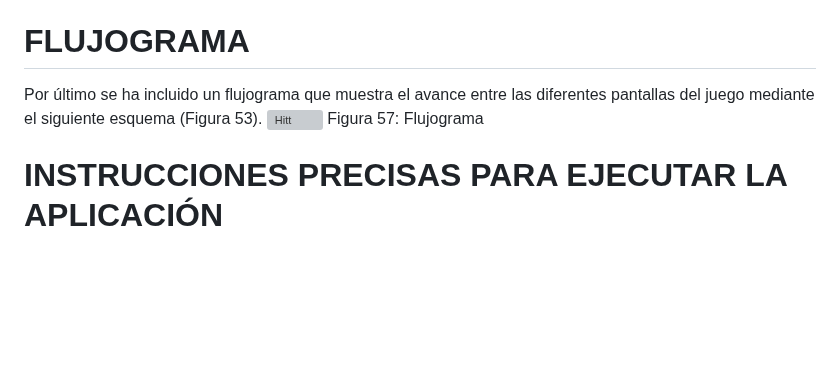
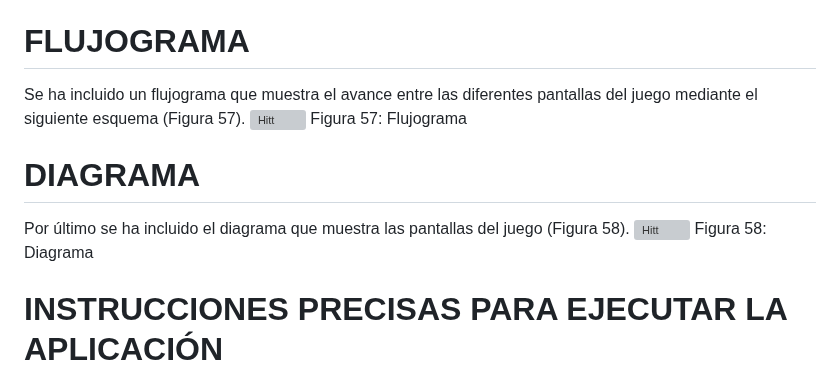
Before and after one commit to dperezn2021/juegosEnRed, a Markdown page: README.md, the part around the change. Drawn GitHub-style; blank space fills up the shorter version; grey boxes are pictures that could not be loaded.

```diff
--- a/README.md
+++ b/README.md
@@ -307,9 +307,14 @@ Además, se han incluido diferentes sonidos, extraídos de la página web de “
 - ...
 
 # FLUJOGRAMA
-Por último se ha incluido un flujograma que muestra el avance entre las diferentes pantallas del juego mediante el siguiente esquema (Figura 53).
+Se ha incluido un flujograma que muestra el avance entre las diferentes pantallas del juego mediante el siguiente esquema (Figura 57).
 ![Hitt](flujogramaFinal.png)
 Figura 57: Flujograma
+
+# DIAGRAMA
+Por último se ha incluido el diagrama que muestra las pantallas del juego (Figura 58).
+![Hitt](DIAGRAMA.png)
+Figura 58: Diagrama
 
 # INSTRUCCIONES PRECISAS PARA EJECUTAR LA APLICACIÓN
 ## 1. Eclipse SpringBoot
```
